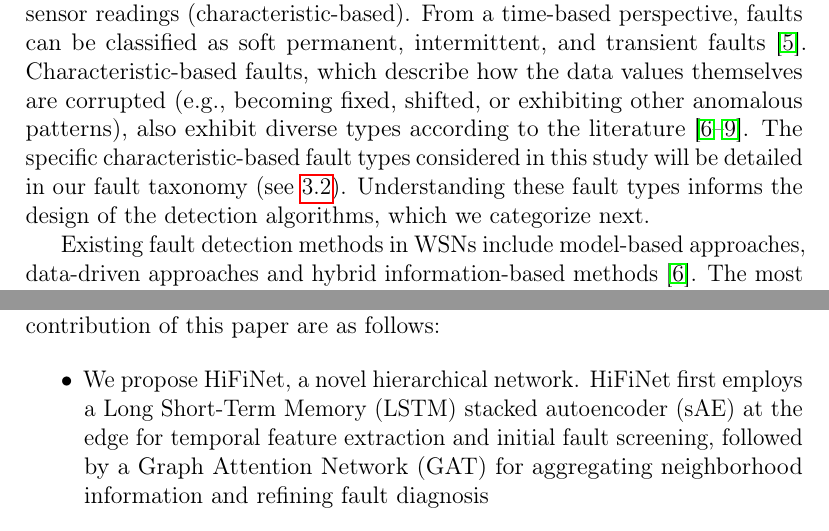
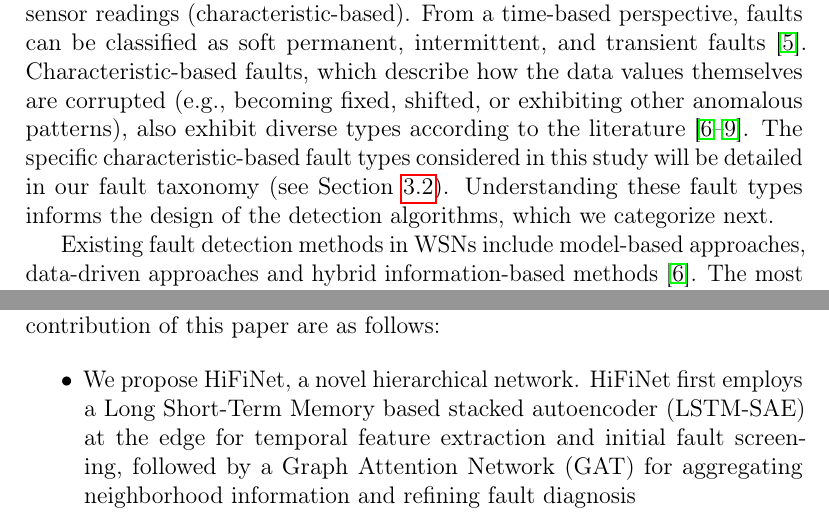
Before and after one commit to nghiant03/HiFiNet-Report, a LaTeX paper (main.tex, which reads content/introduction.tex): two parts of page 2 of 8, joined at a grey line, cut so that both start at the same text. Compiled offline with pdfLaTeX.

Commit message:
Reword content

```diff
--- a/content/introduction.tex
+++ b/content/introduction.tex
@@ -1,11 +1,11 @@
 Wireless Sensor Networks (WSN) are widely used in a variety of fields such as healthcare, logistics, military, and environment monitoring. The rapid advancement in Micro-Electro-Mechanical Systems (MEMS) technology has enabled the creation of smart sensors that are limited in computation, energy and memory but are significantly more cost-efficient than traditional sensors \cite{Yick2008, Chai2020, Hussain2021}. These networks can be deployed to provide real-time updates on temperature, humidity, noise and other properties of the environment \cite{Yick2008, Chai2020, Ullo2020}.
 
-Because of their proliferation, environments in which WSNs are deployed are also very diverse, including highly dangerous, inaccessible environments \cite{Prasad2023}. Therefore, the data sent back to the base station can be erroneous, either from hardware, software, communication issues, or any combination of the above. Such erroneous data can lead to incorrect decision-making, wasted resources, and ultimately undermine the reliability of the WSN application, making robust fault detection paramount. Faults in WSN data are typically categorized based on their temporal behavior (time-based) or their impact on sensor readings (characteristic-based). From a time-based perspective, faults can be classified as soft permanent, intermittent, and transient faults \cite{Prasad2023}. Characteristic-based faults, which describe how the data values themselves are corrupted (e.g., becoming fixed, shifted, or exhibiting other anomalous patterns), also exhibit diverse types according to the literature \cite{Shi2024, Saeed2021, Ni2009, Hasan2024}. The specific characteristic-based fault types considered in this study will be detailed in our fault taxonomy (see \ref{subsec:types}). Understanding these fault types informs the design of the detection algorithms, which we categorize next.
+Because of their proliferation, environments in which WSNs are deployed are also very diverse, including highly dangerous, inaccessible environments \cite{Prasad2023}. Therefore, the data sent back to the base station can be erroneous, either from hardware, software, communication issues, or any combination of the above. Such erroneous data can lead to incorrect decision-making, wasted resources, and ultimately undermine the reliability of the WSN application, making robust fault detection paramount. Faults in WSN data are typically categorized based on their temporal behavior (time-based) or their impact on sensor readings (characteristic-based). From a time-based perspective, faults can be classified as soft permanent, intermittent, and transient faults \cite{Prasad2023}. Characteristic-based faults, which describe how the data values themselves are corrupted (e.g., becoming fixed, shifted, or exhibiting other anomalous patterns), also exhibit diverse types according to the literature \cite{Shi2024, Saeed2021, Ni2009, Hasan2024}. The specific characteristic-based fault types considered in this study will be detailed in our fault taxonomy (see Section \ref{subsec:types}). Understanding these fault types informs the design of the detection algorithms, which we categorize next.
 
 Existing fault detection methods in WSNs include model-based approaches, data-driven approaches and hybrid information-based methods \cite{Shi2024}. The most common approach is a model-based algorithm, which utilize mathematical and statistical principles to model each fault type. The data-driven approach on the other hand uses the analysis of data samples obtained to build a model for fault classification. Hybrid information-based methods use both human knowledge and data through a combination of different methods. Prior work either focuses on temporal patterns at individual nodes or spatial relations across neighbors, but fails to integrate both effectively. Given the complexity of WSN data and the potential for unknown fault patterns, data-driven approaches that can learn from data are particularly promising. Furthermore, a hierarchical architecture can effectively model both local temporal dynamics and broader spatial dependencies. In this work, we investigate the efficacy of a data-driven hierarchical method for WSNs fault diagnosis. The major contribution of this paper are as follows:
 
 \begin{itemize}
-  \item We propose HiFiNet, a novel hierarchical network. HiFiNet first employs a Long Short-Term Memory (LSTM) stacked autoencoder (sAE) at the edge for temporal feature extraction and initial fault screening, followed by a Graph Attention Network (GAT) for aggregating neighborhood information and refining fault diagnosis
+  \item We propose HiFiNet, a novel hierarchical network. HiFiNet first employs a Long Short-Term Memory based stacked autoencoder (LSTM-SAE) at the edge for temporal feature extraction and initial fault screening, followed by a Graph Attention Network (GAT) for aggregating neighborhood information and refining fault diagnosis
   \item Dataset composed of fault injected samples with five different fault types based on Intel Lab Dataset.
   \item Results include various metrics such as: accuracy, F1-score, recall on the aforementioned dataset, demonstrate improvement against methods in the literature
 \end{itemize}
```
